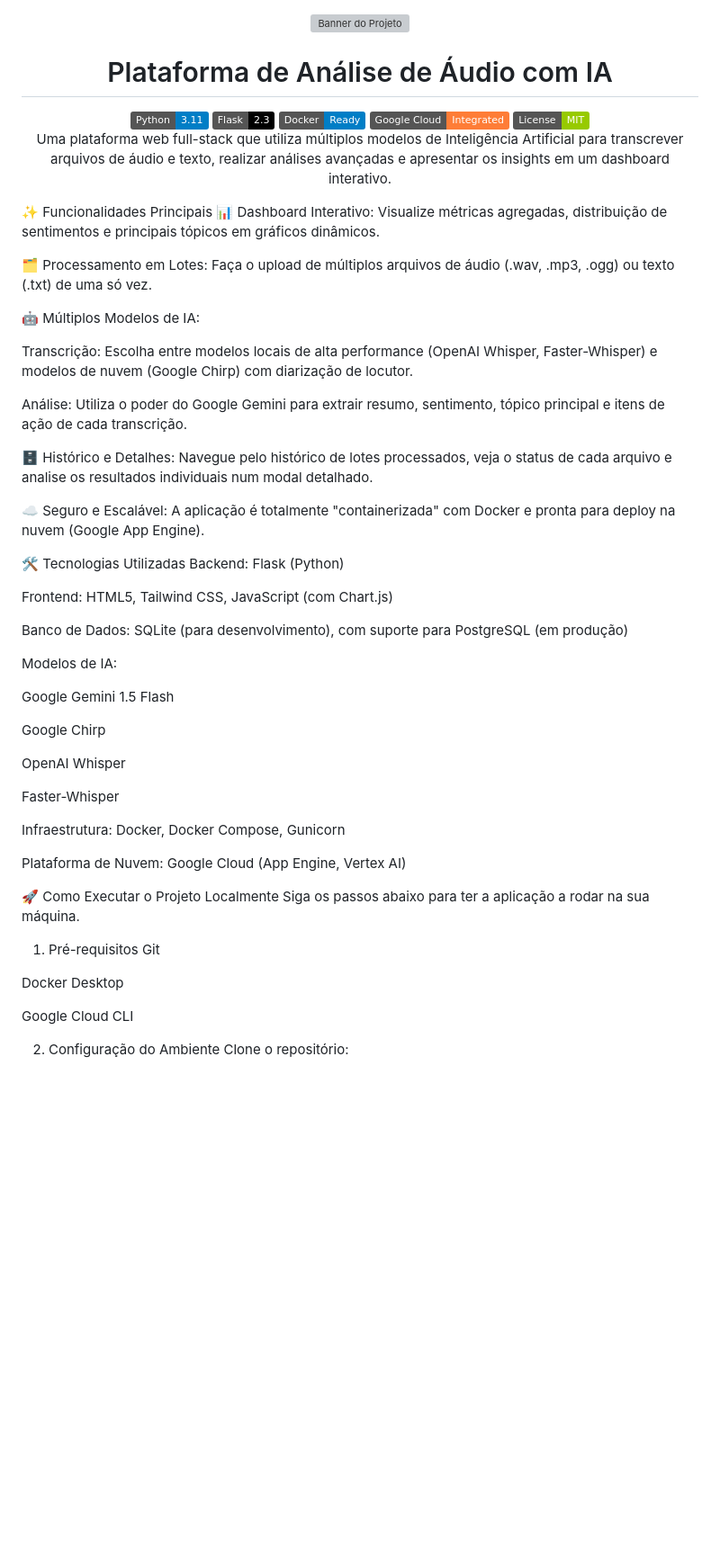
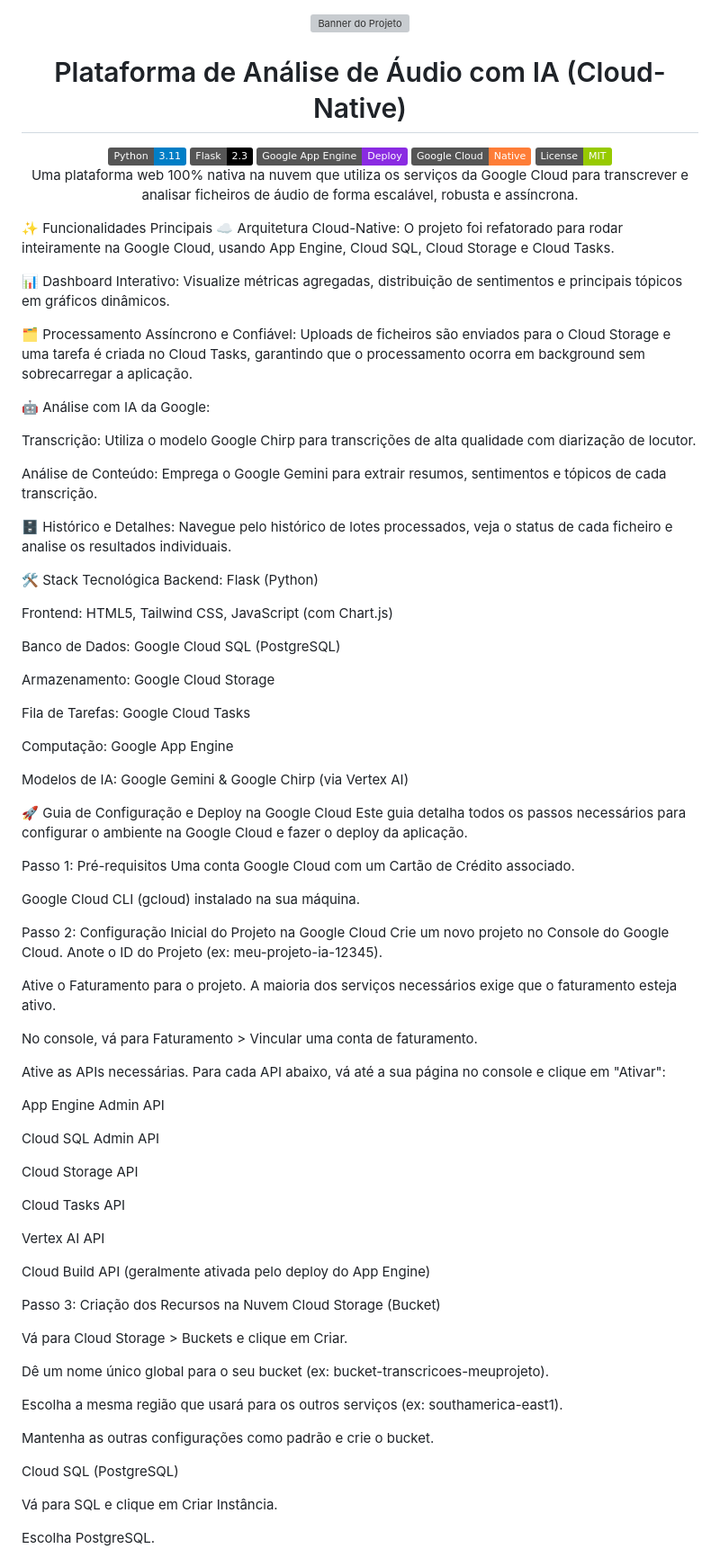
Before and after one commit to klabacher/TranscricaoGUI, a Markdown page: README.md, the part around one of its changes. Shown at 90% size. Rendered like a GitHub page; badges without logos; blank space fills up the shorter version; grey boxes are pictures that could not be loaded.

```diff
--- a/README.md
+++ b/README.md
@@ -2,65 +2,93 @@
 <img src="https://placehold.co/800x200/0D1117/FFFFFF?text=Plataforma+de+Análise+de+Áudio+com+IA" alt="Banner do Projeto">
 </div>
 
-<h1 align="center">Plataforma de Análise de Áudio com IA</h1>
+<h1 align="center">Plataforma de Análise de Áudio com IA (Cloud-Native)</h1>
 
 <div align="center">
 <a href="https://www.python.org" target="_blank"><img src="https://img.shields.io/badge/Python-3.11-blue.svg" alt="Python Version"></a>
 <a href="https://flask.palletsprojects.com/" target="_blank"><img src="https://img.shields.io/badge/Flask-2.3-black.svg" alt="Flask Version"></a>
-<a href="https://www.docker.com/" target="_blank"><img src="https://img.shields.io/badge/Docker-Ready-blue.svg" alt="Docker Ready"></a>
-<a href="https://cloud.google.com" target="_blank"><img src="https://img.shields.io/badge/Google_Cloud-Integrated-orange.svg" alt="Google Cloud Integrated"></a>
-<a href="./https://www.google.com/search?q=LICENSE" target="_blank"><img src="https://img.shields.io/badge/License-MIT-green.svg" alt="License"></a>
+<a href="https://cloud.google.com/appengine" target="_blank"><img src="https://img.shields.io/badge/Google_App_Engine-Deploy-blueviolet.svg" alt="Google App Engine"></a>
+<a href="https://cloud.google.com" target="_blank"><img src="https://img.shields.io/badge/Google_Cloud-Native-orange.svg" alt="Google Cloud Native"></a>
+<a href="./LICENSE" target="_blank"><img src="https://img.shields.io/badge/License-MIT-green.svg" alt="License"></a>
 </div>
 
 <p align="center">
-Uma plataforma web full-stack que utiliza múltiplos modelos de Inteligência Artificial para transcrever arquivos de áudio e texto, realizar análises avançadas e apresentar os insights em um dashboard interativo.
+Uma plataforma web 100% nativa na nuvem que utiliza os serviços da Google Cloud para transcrever e analisar ficheiros de áudio de forma escalável, robusta e assíncrona.
 </p>
 
 ✨ Funcionalidades Principais
+☁️ Arquitetura Cloud-Native: O projeto foi refatorado para rodar inteiramente na Google Cloud, usando App Engine, Cloud SQL, Cloud Storage e Cloud Tasks.
+
 📊 Dashboard Interativo: Visualize métricas agregadas, distribuição de sentimentos e principais tópicos em gráficos dinâmicos.
 
-🗂️ Processamento em Lotes: Faça o upload de múltiplos arquivos de áudio (.wav, .mp3, .ogg) ou texto (.txt) de uma só vez.
+🗂️ Processamento Assíncrono e Confiável: Uploads de ficheiros são enviados para o Cloud Storage e uma tarefa é criada no Cloud Tasks, garantindo que o processamento ocorra em background sem sobrecarregar a aplicação.
 
-🤖 Múltiplos Modelos de IA:
+🤖 Análise com IA da Google:
 
-Transcrição: Escolha entre modelos locais de alta performance (OpenAI Whisper, Faster-Whisper) e modelos de nuvem (Google Chirp) com diarização de locutor.
+Transcrição: Utiliza o modelo Google Chirp para transcrições de alta qualidade com diarização de locutor.
 
-Análise: Utiliza o poder do Google Gemini para extrair resumo, sentimento, tópico principal e itens de ação de cada transcrição.
+Análise de Conteúdo: Emprega o Google Gemini para extrair resumos, sentimentos e tópicos de cada transcrição.
 
-🗄️ Histórico e Detalhes: Navegue pelo histórico de lotes processados, veja o status de cada arquivo e analise os resultados individuais num modal detalhado.
+🗄️ Histórico e Detalhes: Navegue pelo histórico de lotes processados, veja o status de cada ficheiro e analise os resultados individuais.
 
-☁️ Seguro e Escalável: A aplicação é totalmente "containerizada" com Docker e pronta para deploy na nuvem (Google App Engine).
-
-🛠️ Tecnologias Utilizadas
+🛠️ Stack Tecnológica
 Backend: Flask (Python)
 
 Frontend: HTML5, Tailwind CSS, JavaScript (com Chart.js)
 
-Banco de Dados: SQLite (para desenvolvimento), com suporte para PostgreSQL (em produção)
+Banco de Dados: Google Cloud SQL (PostgreSQL)
 
-Modelos de IA:
+Armazenamento: Google Cloud Storage
 
-Google Gemini 1.5 Flash
+Fila de Tarefas: Google Cloud Tasks
 
-Google Chirp
+Computação: Google App Engine
 
-OpenAI Whisper
+Modelos de IA: Google Gemini & Google Chirp (via Vertex AI)
 
-Faster-Whisper
+🚀 Guia de Configuração e Deploy na Google Cloud
+Este guia detalha todos os passos necessários para configurar o ambiente na Google Cloud e fazer o deploy da aplicação.
 
-Infraestrutura: Docker, Docker Compose, Gunicorn
+Passo 1: Pré-requisitos
+Uma conta Google Cloud com um Cartão de Crédito associado.
 
-Plataforma de Nuvem: Google Cloud (App Engine, Vertex AI)
+Google Cloud CLI (gcloud) instalado na sua máquina.
 
-🚀 Como Executar o Projeto Localmente
-Siga os passos abaixo para ter a aplicação a rodar na sua máquina.
+Passo 2: Configuração Inicial do Projeto na Google Cloud
+Crie um novo projeto no Console do Google Cloud. Anote o ID do Projeto (ex: meu-projeto-ia-12345).
 
-1. Pré-requisitos
-Git
+Ative o Faturamento para o projeto. A maioria dos serviços necessários exige que o faturamento esteja ativo.
 
-Docker Desktop
+No console, vá para Faturamento > Vincular uma conta de faturamento.
 
-Google Cloud CLI
+Ative as APIs necessárias. Para cada API abaixo, vá até a sua página no console e clique em "Ativar":
 
-2. Configuração do Ambiente
-Clone o repositório:
+App Engine Admin API
+
+Cloud SQL Admin API
+
+Cloud Storage API
+
+Cloud Tasks API
+
+Vertex AI API
+
+Cloud Build API (geralmente ativada pelo deploy do App Engine)
+
+Passo 3: Criação dos Recursos na Nuvem
+Cloud Storage (Bucket)
+
+Vá para Cloud Storage > Buckets e clique em Criar.
+
+Dê um nome único global para o seu bucket (ex: bucket-transcricoes-meuprojeto).
+
+Escolha a mesma região que usará para os outros serviços (ex: southamerica-east1).
+
+Mantenha as outras configurações como padrão e crie o bucket.
+
+Cloud SQL (PostgreSQL)
+
+Vá para SQL e clique em Criar Instância.
+
+Escolha PostgreSQL.
+
```
Also changed, not shown: other parts of README.md (+44 -36 lines).
